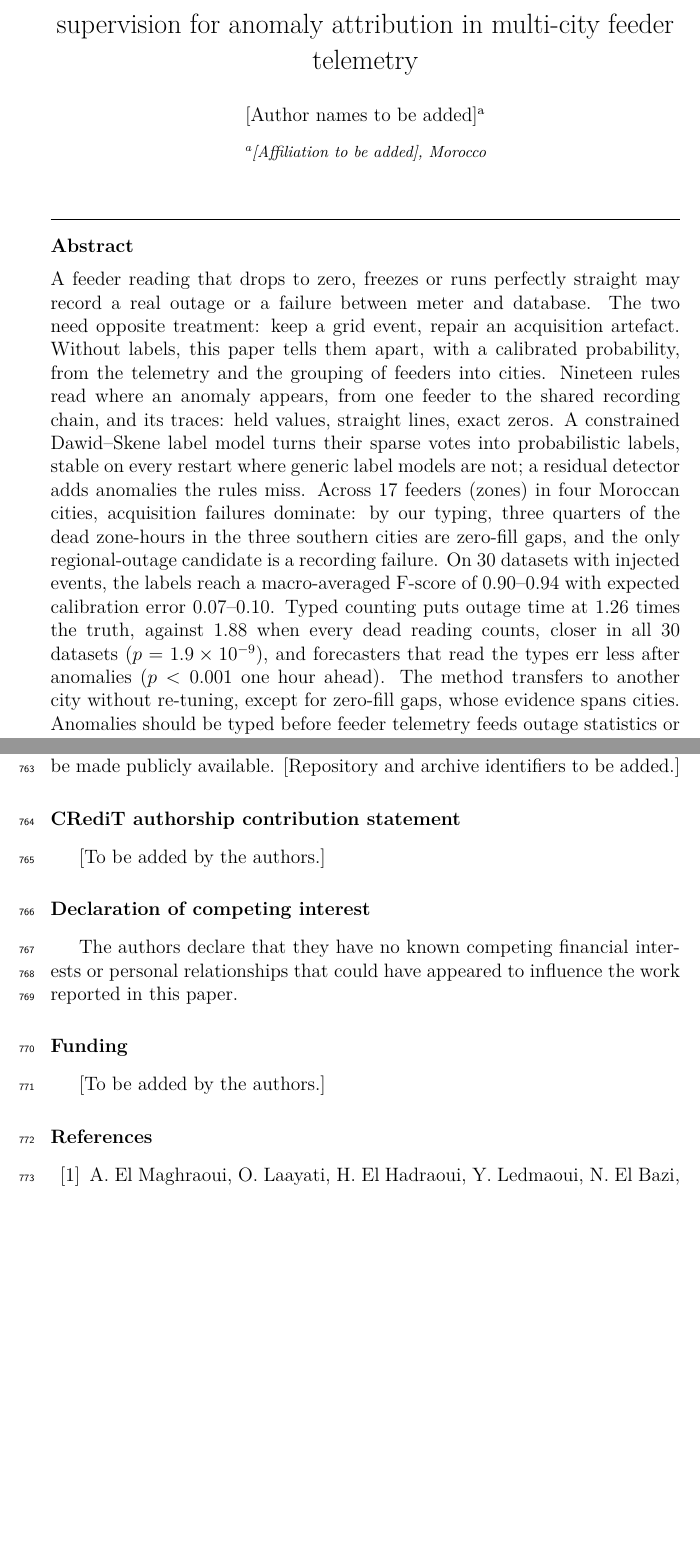
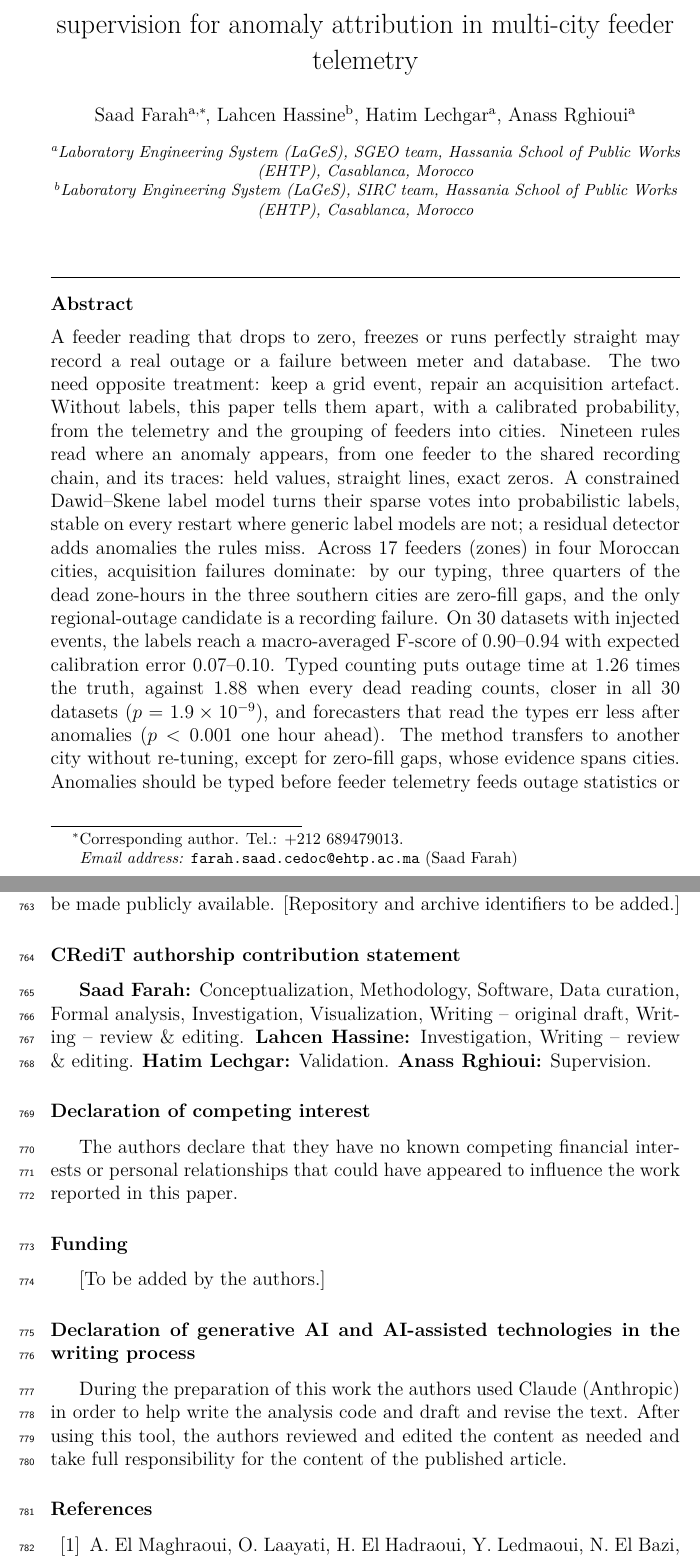
Before and after one commit to farah1902/grid-event-or-data-artefact, a LaTeX paper (paper/main.tex, which reads paper/sections/declarations.tex): two parts of pages 1 and 40 of 46, joined at a grey line, cut so that both start at the same text, the shorter picture padded with empty space. Compiled offline with pdfLaTeX.

Commit message:
Paper step 14: authors, affiliations, CRediT statement, competing interests, draft AI declaration (D101)
Co-Authored-By: Claude Opus 5.5 <noreply@anthropic.com>

```diff
--- a/paper/main.tex
+++ b/paper/main.tex
@@ -34,9 +34,18 @@
 
 \title{Grid event or data artefact? Hierarchical weak supervision for anomaly attribution in multi-city feeder telemetry}
 
-% Authors, affiliations and the corresponding author are added by the author (title-page rules in paper/OUTLINE.md).
-\author[a]{[Author names to be added]}
-\affiliation[a]{organization={[Affiliation to be added]},
+% Authors, affiliations and corresponding author as given by the first author (2026-11-15).
+\author[a]{Saad Farah\corref{cor1}}
+\ead{farah.saad.cedoc@ehtp.ac.ma}
+\author[b]{Lahcen Hassine}
+\author[a]{Hatim Lechgar}
+\author[a]{Anass Rghioui}
+\cortext[cor1]{Corresponding author. Tel.: +212 689479013.}
+\affiliation[a]{organization={Laboratory Engineering System (LaGeS), SGEO team, Hassania School of Public Works (EHTP)},
+                city={Casablanca},
+                country={Morocco}}
+\affiliation[b]{organization={Laboratory Engineering System (LaGeS), SIRC team, Hassania School of Public Works (EHTP)},
+                city={Casablanca},
                 country={Morocco}}
 
 \begin{abstract}
--- a/paper/sections/declarations.tex
+++ b/paper/sections/declarations.tex
@@ -4,10 +4,14 @@
 The UCI datasets analysed in this study are publicly available \cite{bensalah2025uci,salam2018uci}. The Moroccan data are the file \texttt{Data Morocco.xlsx} of the UCI record (22,434,854 bytes; SHA-256, in groups of eight hexadecimal digits: \texttt{507134d6 7ecbbddb f17640e1 937da132 d0db8000 fbfd32a8 8dda9a4c bf53c6fc}), byte-identical to the file served by the repository on 14 November 2026. The code, the typed event catalogue and all results will be made publicly available. [Repository and archive identifiers to be added.]
 
 \section*{CRediT authorship contribution statement}
-[To be added by the authors.]
+\textbf{Saad Farah:} Conceptualization, Methodology, Software, Data curation, Formal analysis, Investigation, Visualization, Writing -- original draft, Writing -- review \& editing. \textbf{Lahcen Hassine:} Investigation, Writing -- review \& editing. \textbf{Hatim Lechgar:} Validation. \textbf{Anass Rghioui:} Supervision.
 
 \section*{Declaration of competing interest}
 The authors declare that they have no known competing financial interests or personal relationships that could have appeared to influence the work reported in this paper.
 
 \section*{Funding}
 [To be added by the authors.]
+
+\section*{Declaration of generative AI and AI-assisted technologies in the writing process}
+% Draft in the journal's template wording; to be confirmed or edited by the authors.
+During the preparation of this work the authors used Claude (Anthropic) in order to help write the analysis code and draft and revise the text. After using this tool, the authors reviewed and edited the content as needed and take full responsibility for the content of the published article.
```
Also changed, not shown: docs/decisions.md (+8 -0 lines), docs/research_log.md (+2 -0 lines), README.md, docs/README.md, paper/README.md, paper/main.pdf.
